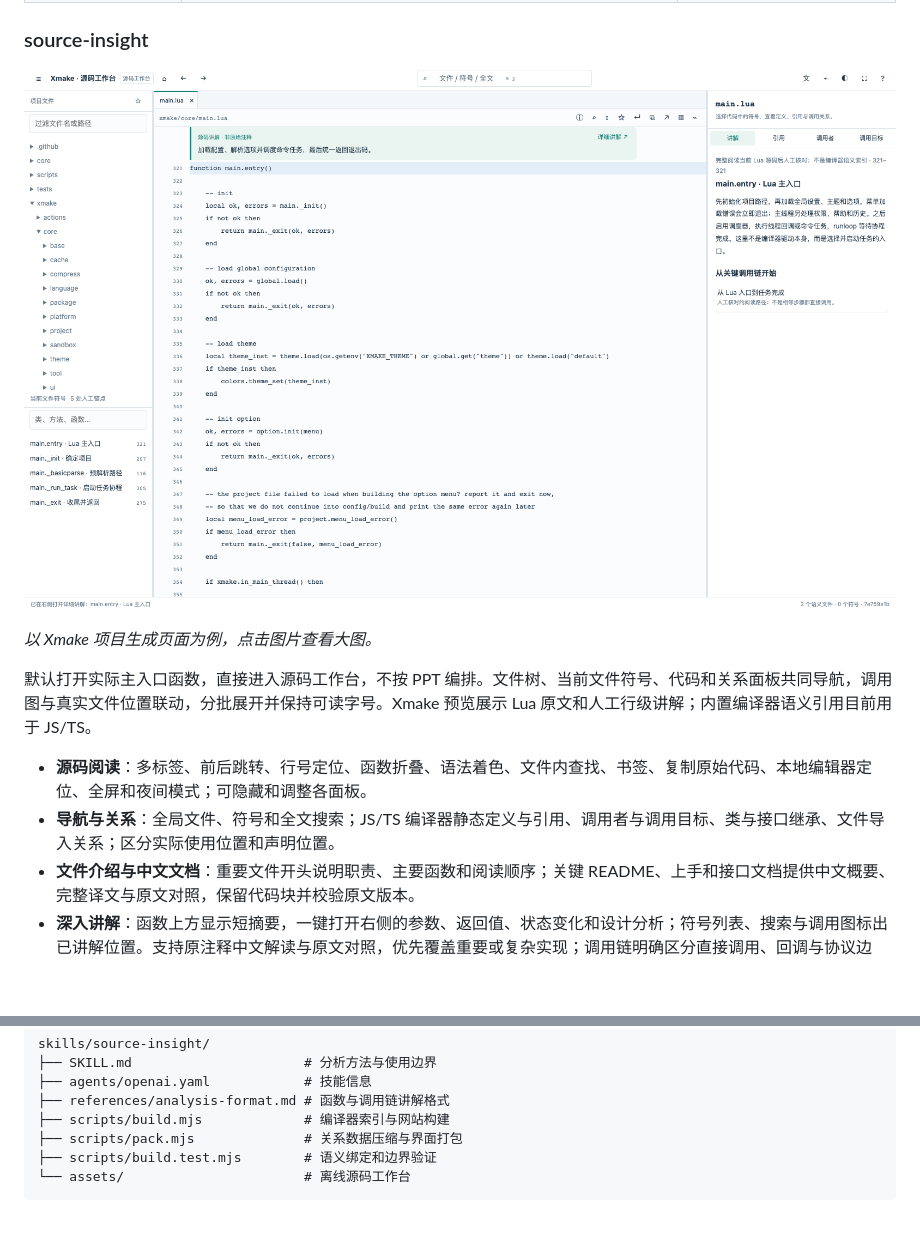
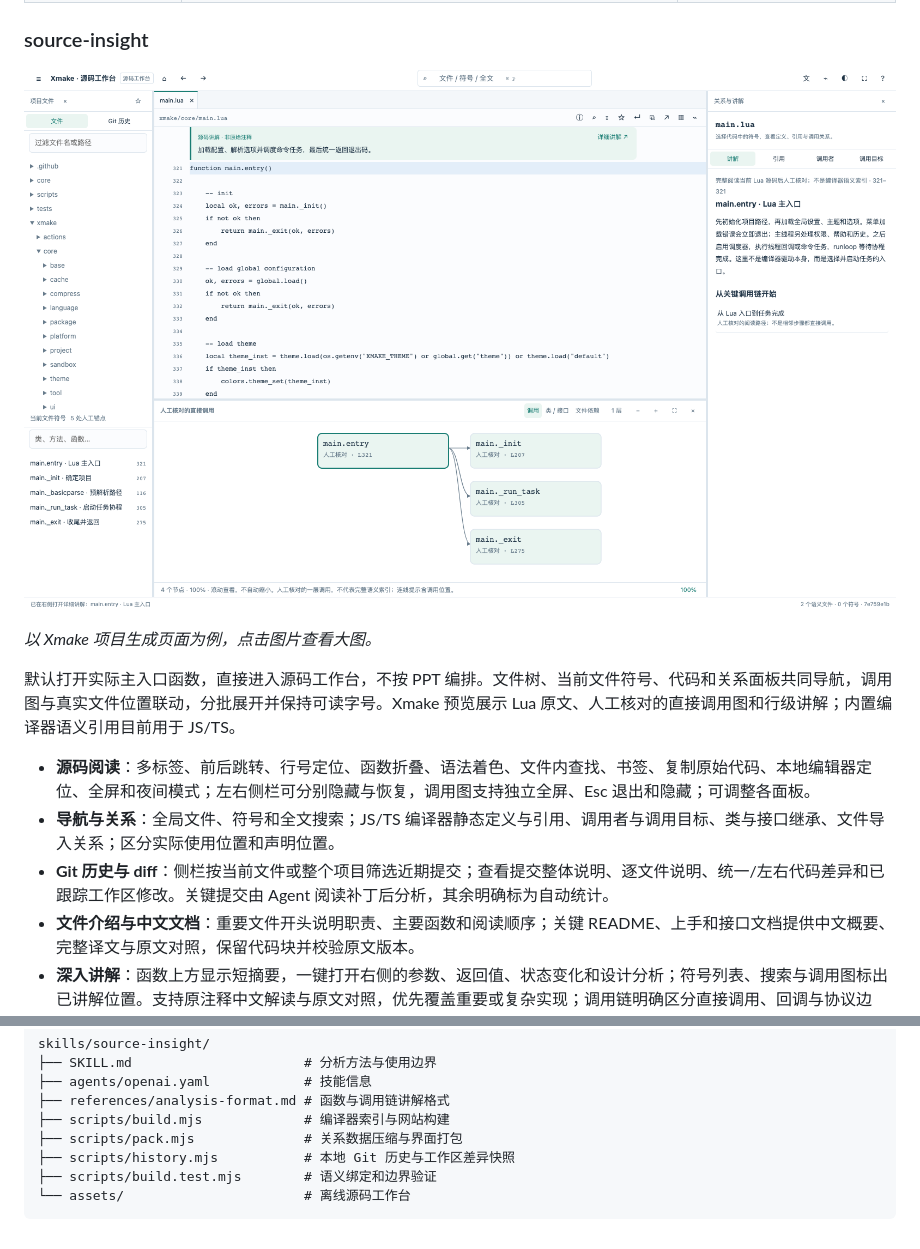
Before and after one commit to waruqi/my-skills, a Markdown page: README.md, 2 parts joined by grey strips. Drawn GitHub-style; pictures changed too: docs/previews/source-insight.png; blank space fills up the shorter version.

````diff
--- a/README.md
+++ b/README.md
@@ -15,10 +15,11 @@
 
 *以 Xmake 项目生成页面为例，点击图片查看大图。*
 
-默认打开实际主入口函数，直接进入源码工作台，不按 PPT 编排。文件树、当前文件符号、代码和关系面板共同导航，调用图与真实文件位置联动，分批展开并保持可读字号。Xmake 预览展示 Lua 原文和人工行级讲解；内置编译器语义引用目前用于 JS/TS。
+默认打开实际主入口函数，直接进入源码工作台，不按 PPT 编排。文件树、当前文件符号、代码和关系面板共同导航，调用图与真实文件位置联动，分批展开并保持可读字号。Xmake 预览展示 Lua 原文、人工核对的直接调用图和行级讲解；内置编译器语义引用目前用于 JS/TS。
 
-- **源码阅读**：多标签、前后跳转、行号定位、函数折叠、语法着色、文件内查找、书签、复制原始代码、本地编辑器定位、全屏和夜间模式；可隐藏和调整各面板。
+- **源码阅读**：多标签、前后跳转、行号定位、函数折叠、语法着色、文件内查找、书签、复制原始代码、本地编辑器定位、全屏和夜间模式；左右侧栏可分别隐藏与恢复，调用图支持独立全屏、Esc 退出和隐藏；可调整各面板。
 - **导航与关系**：全局文件、符号和全文搜索；JS/TS 编译器静态定义与引用、调用者与调用目标、类与接口继承、文件导入关系；区分实际使用位置和声明位置。
+- **Git 历史与 diff**：侧栏按当前文件或整个项目筛选近期提交；查看提交整体说明、逐文件说明、统一/左右代码差异和已跟踪工作区修改。关键提交由 Agent 阅读补丁后分析，其余明确标为自动统计。
 - **文件介绍与中文文档**：重要文件开头说明职责、主要函数和阅读顺序；关键 README、上手和接口文档提供中文概要、完整译文与原文对照，保留代码块并校验原文版本。
 - **深入讲解**：函数上方显示短摘要，一键打开右侧的参数、返回值、状态变化和设计分析；符号列表、搜索与调用图标出已讲解位置。支持原注释中文解读与原文对照，优先覆盖重要或复杂实现；调用链明确区分直接调用、回调与协议边界。
 - **分析范围**：内置 JS/TS 语义索引，其他语言提供文本阅读与搜索；接口、动态调用和未知目标明确标记。只读快照，不宣称具备完整运行时调用分析、调试或重构。
@@ -142,6 +143,7 @@ skills/source-insight/
 ├── references/analysis-format.md # 函数与调用链讲解格式
 ├── scripts/build.mjs             # 编译器索引与网站构建
 ├── scripts/pack.mjs              # 关系数据压缩与界面打包
+├── scripts/history.mjs           # 本地 Git 历史与工作区差异快照
 ├── scripts/build.test.mjs        # 语义绑定和边界验证
 └── assets/                       # 离线源码工作台
 ```
````
Also changed, not shown: skills/source-insight/SKILL.md (+4 -0 lines), 9 other files.
